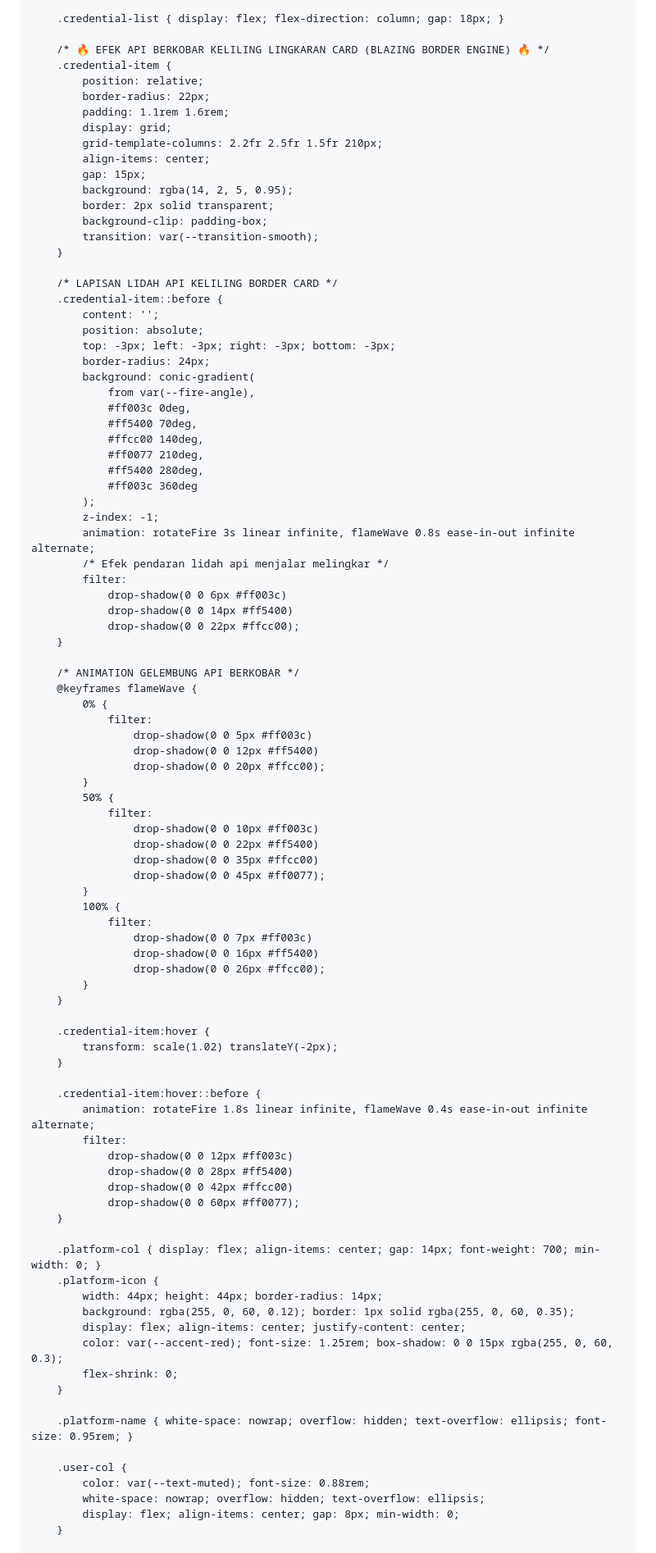
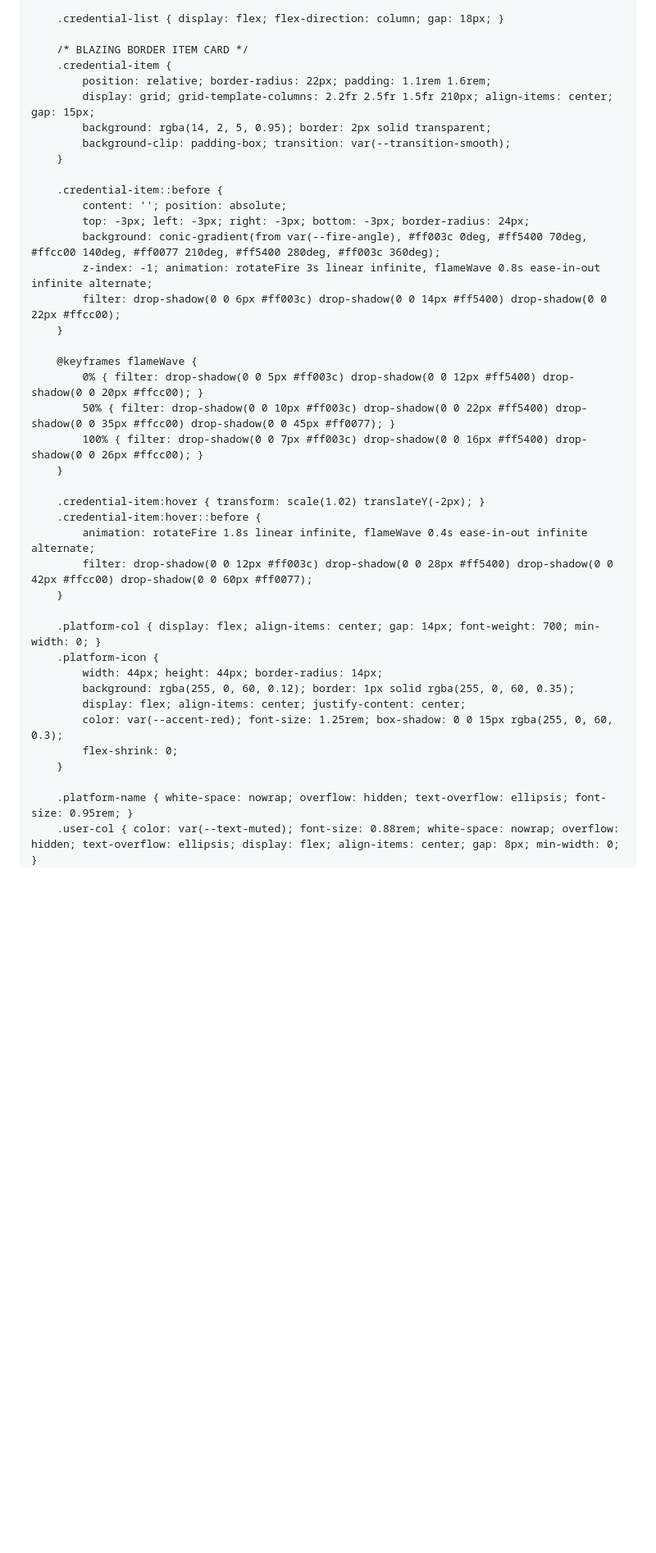
Before and after one commit to rifaldosmb11-tech/SENSITIF, a Markdown page: README.md, the part around one of its changes. Shown at 82% size. Drawn GitHub-style; blank space fills up the shorter version.

```diff
--- a/README.md
+++ b/README.md
@@ -372,79 +372,32 @@
 
         .credential-list { display: flex; flex-direction: column; gap: 18px; }
 
-        /* 🔥 EFEK API BERKOBAR KELILING LINGKARAN CARD (BLAZING BORDER ENGINE) 🔥 */
+        /* BLAZING BORDER ITEM CARD */
         .credential-item {
-            position: relative;
-            border-radius: 22px;
-            padding: 1.1rem 1.6rem;
-            display: grid;
-            grid-template-columns: 2.2fr 2.5fr 1.5fr 210px;
-            align-items: center;
-            gap: 15px;
-            background: rgba(14, 2, 5, 0.95);
-            border: 2px solid transparent;
-            background-clip: padding-box;
-            transition: var(--transition-smooth);
+            position: relative; border-radius: 22px; padding: 1.1rem 1.6rem;
+            display: grid; grid-template-columns: 2.2fr 2.5fr 1.5fr 210px; align-items: center; gap: 15px;
+            background: rgba(14, 2, 5, 0.95); border: 2px solid transparent;
+            background-clip: padding-box; transition: var(--transition-smooth);
         }
 
-        /* LAPISAN LIDAH API KELILING BORDER CARD */
         .credential-item::before {
-            content: '';
-            position: absolute;
-            top: -3px; left: -3px; right: -3px; bottom: -3px;
-            border-radius: 24px;
-            background: conic-gradient(
-                from var(--fire-angle),
-                #ff003c 0deg,
-                #ff5400 70deg,
-                #ffcc00 140deg,
-                #ff0077 210deg,
-                #ff5400 280deg,
-                #ff003c 360deg
-            );
-            z-index: -1;
-            animation: rotateFire 3s linear infinite, flameWave 0.8s ease-in-out infinite alternate;
-            /* Efek pendaran lidah api menjalar melingkar */
-            filter:
-                drop-shadow(0 0 6px #ff003c)
-                drop-shadow(0 0 14px #ff5400)
-                drop-shadow(0 0 22px #ffcc00);
+            content: ''; position: absolute;
+            top: -3px; left: -3px; right: -3px; bottom: -3px; border-radius: 24px;
+            background: conic-gradient(from var(--fire-angle), #ff003c 0deg, #ff5400 70deg, #ffcc00 140deg, #ff0077 210deg, #ff5400 280deg, #ff003c 360deg);
+            z-index: -1; animation: rotateFire 3s linear infinite, flameWave 0.8s ease-in-out infinite alternate;
+            filter: drop-shadow(0 0 6px #ff003c) drop-shadow(0 0 14px #ff5400) drop-shadow(0 0 22px #ffcc00);
         }
 
-        /* ANIMATION GELEMBUNG API BERKOBAR */
         @keyframes flameWave {
-            0% {
-                filter:
-                    drop-shadow(0 0 5px #ff003c)
-                    drop-shadow(0 0 12px #ff5400)
-                    drop-shadow(0 0 20px #ffcc00);
-            }
-            50% {
-                filter:
-                    drop-shadow(0 0 10px #ff003c)
-                    drop-shadow(0 0 22px #ff5400)
-                    drop-shadow(0 0 35px #ffcc00)
-                    drop-shadow(0 0 45px #ff0077);
-            }
-            100% {
-                filter:
-                    drop-shadow(0 0 7px #ff003c)
-                    drop-shadow(0 0 16px #ff5400)
-                    drop-shadow(0 0 26px #ffcc00);
-            }
+            0% { filter: drop-shadow(0 0 5px #ff003c) drop-shadow(0 0 12px #ff5400) drop-shadow(0 0 20px #ffcc00); }
+            50% { filter: drop-shadow(0 0 10px #ff003c) drop-shadow(0 0 22px #ff5400) drop-shadow(0 0 35px #ffcc00) drop-shadow(0 0 45px #ff0077); }
+            100% { filter: drop-shadow(0 0 7px #ff003c) drop-shadow(0 0 16px #ff5400) drop-shadow(0 0 26px #ffcc00); }
         }
 
-        .credential-item:hover {
-            transform: scale(1.02) translateY(-2px);
-        }
-
+        .credential-item:hover { transform: scale(1.02) translateY(-2px); }
         .credential-item:hover::before {
             animation: rotateFire 1.8s linear infinite, flameWave 0.4s ease-in-out infinite alternate;
-            filter:
-                drop-shadow(0 0 12px #ff003c)
-                drop-shadow(0 0 28px #ff5400)
-                drop-shadow(0 0 42px #ffcc00)
-                drop-shadow(0 0 60px #ff0077);
+            filter: drop-shadow(0 0 12px #ff003c) drop-shadow(0 0 28px #ff5400) drop-shadow(0 0 42px #ffcc00) drop-shadow(0 0 60px #ff0077);
         }
 
         .platform-col { display: flex; align-items: center; gap: 14px; font-weight: 700; min-width: 0; }
@@ -457,11 +410,5 @@
         }
 
         .platform-name { white-space: nowrap; overflow: hidden; text-overflow: ellipsis; font-size: 0.95rem; }
-
-        .user-col {
-            color: var(--text-muted); font-size: 0.88rem;
-            white-space: nowrap; overflow: hidden; text-overflow: ellipsis;
-            display: flex; align-items: center; gap: 8px; min-width: 0;
-        }
-
+        .user-col { color: var(--text-muted); font-size: 0.88rem; white-space: nowrap; overflow: hidden; text-overflow: ellipsis; display: flex; align-items: center; gap: 8px; min-width: 0; }
         .user-col-text { white-space: nowrap; overflow: hidden; text-overflow: ellipsis; }
```
Also changed, not shown: other parts of README.md (+50 -17 lines).
